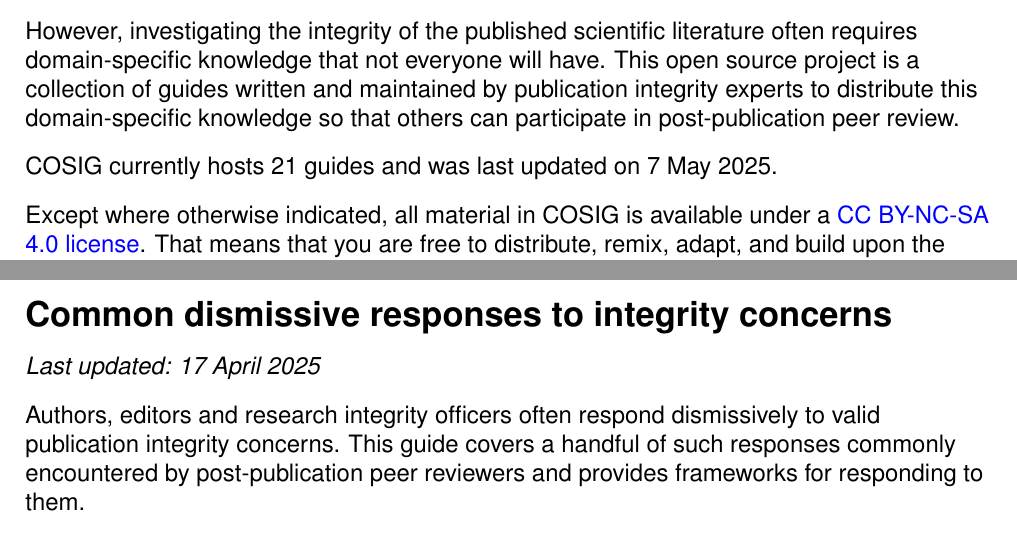
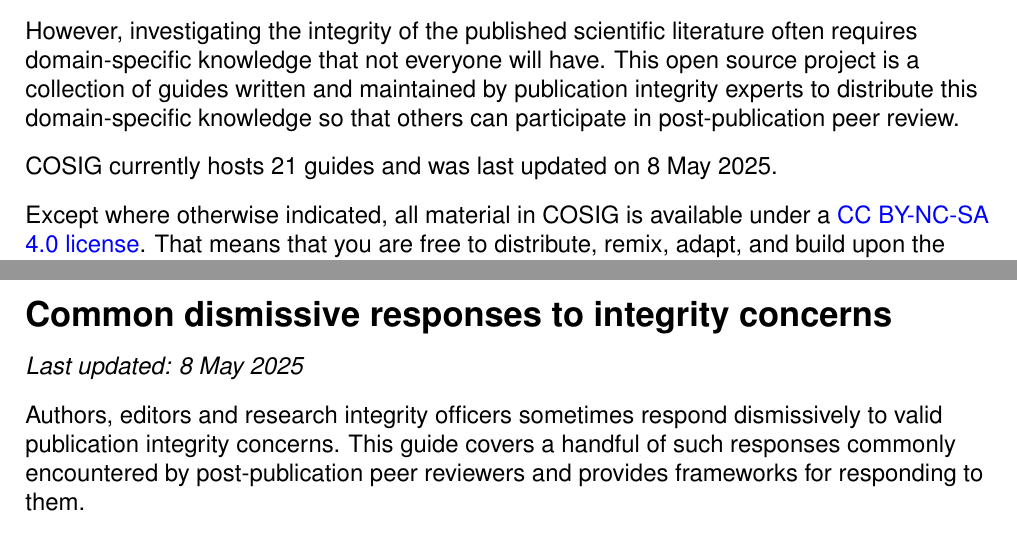
Before and after one commit to oAGoulart/cosig, a LaTeX document (tex/cosig_full.tex, which reads tex/cosig_home.tex, tex/responses.tex): two parts of pages 1 and 27 of 119, joined at a grey line, cut so that both start at the same text. Compiled offline with pdfLaTeX.

Commit message:
Update responses guide

```diff
--- a/tex/cosig_home.tex
+++ b/tex/cosig_home.tex
@@ -71,7 +71,7 @@
 
 However, investigating the integrity of the published scientific literature often requires domain-specific knowledge that not everyone will have. This open source project is a collection of guides written and maintained by publication integrity experts to distribute this domain-specific knowledge so that others can participate in post-publication peer review.
 
-COSIG currently hosts 21 guides and was last updated on 7 May 2025.
+COSIG currently hosts 21 guides and was last updated on 8 May 2025.
 
 Except where otherwise indicated, all material in COSIG is available under a \href{https://creativecommons.org/licenses/by-nc-sa/4.0/deed.en}{CC BY-NC-SA 4.0 license}. That means that you are free to distribute, remix, adapt, and build upon the material in any medium or format for noncommercial purposes only, and only so long as COSIG is properly cited. If you remix, adapt, or build upon the material, you must license the modified material under identical terms.
 
--- a/tex/responses.tex
+++ b/tex/responses.tex
@@ -51,9 +51,9 @@
 
 \section*{Common dismissive responses to integrity concerns}
 \addcontentsline{toc}{section}{Common dismissive responses to integrity concerns}
-\textit{Last updated: 17 April 2025}
+\textit{Last updated: 8 May 2025}
 
-Authors, editors and research integrity officers often respond dismissively to valid publication integrity concerns. This guide covers a handful of such responses commonly encountered by post-publication peer reviewers and provides frameworks for responding to them.
+Authors, editors and research integrity officers sometimes respond dismissively to valid publication integrity concerns. This guide covers a handful of such responses commonly encountered by post-publication peer reviewers and provides frameworks for responding to them.
 
 \subsection*{``We do not respond to anonymous complaints.''\newline
 ``Please share your name and email address and we will send you the data.''}
```
Also changed, not shown: README.md, tex/responses.tex (2 more changed lines).
